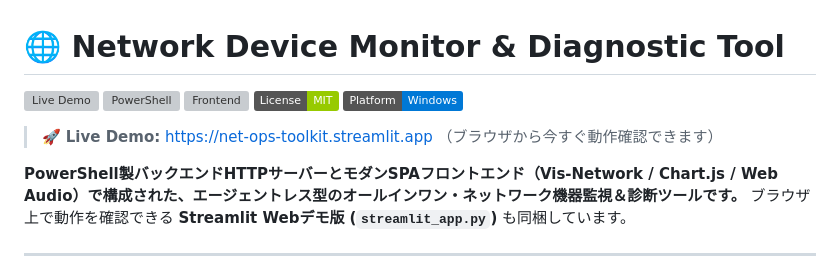
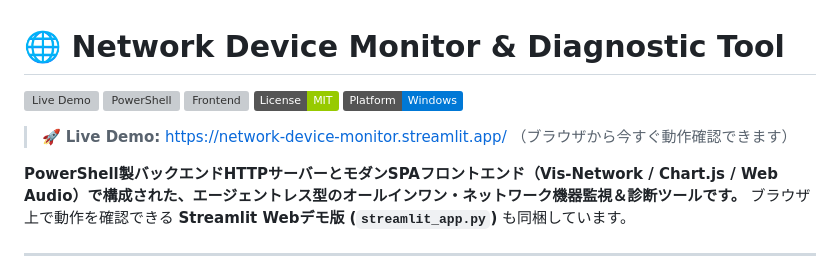
Before and after one commit to Shuntaro1996/network-device-monitor, a Markdown page: README.md, the part around one of its changes. Rendered like a GitHub page; badges without logos; grey boxes are pictures that could not be loaded.

Commit message:
docs: Update Live Demo URL to https://network-device-monitor.streamlit.app/

```diff
--- a/README.md
+++ b/README.md
@@ -6,7 +6,7 @@
 [![License: MIT](https://img.shields.io/badge/License-MIT-green.svg)](LICENSE)
 [![Platform](https://img.shields.io/badge/Platform-Windows-0078D6.svg?logo=windows)](https://www.microsoft.com/windows)
 
-> 🚀 **Live Demo:** [https://net-ops-toolkit.streamlit.app](https://net-ops-toolkit.streamlit.app/) （ブラウザから今すぐ動作確認できます）
+> 🚀 **Live Demo:** [https://network-device-monitor.streamlit.app/](https://network-device-monitor.streamlit.app/) （ブラウザから今すぐ動作確認できます）
 
 **PowerShell製バックエンドHTTPサーバーとモダンSPAフロントエンド（Vis-Network / Chart.js / Web Audio）で構成された、エージェントレス型のオールインワン・ネットワーク機器監視＆診断ツールです。**
 ブラウザ上で動作を確認できる **Streamlit Webデモ版 (`streamlit_app.py`)** も同梱しています。
```
Also changed, not shown: other parts of README.md (+1 -1 lines).
